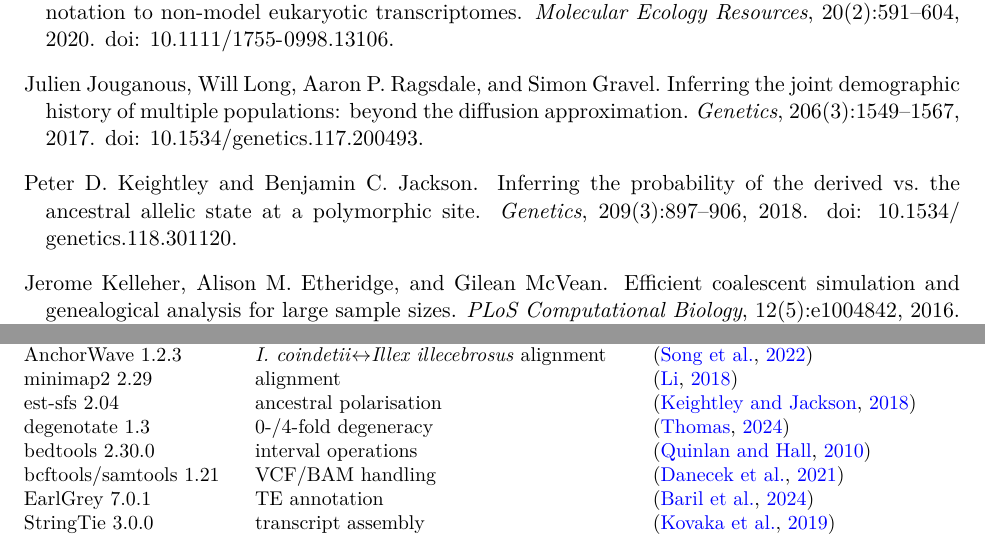
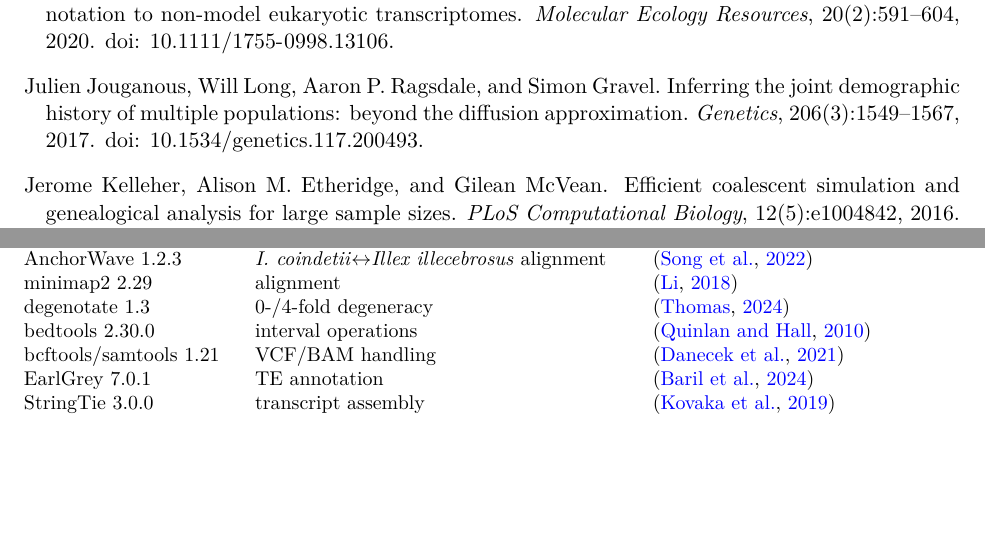
Before and after one commit to stsmall/Illex_popgen, a LaTeX document (supplement.tex, which reads software_table.tex): two parts of pages 9 and 30 of 38, joined at a grey line, cut so that both start at the same text, the shorter picture padded with empty space. Compiled offline with pdfLaTeX.

Commit message:
Supp Table S1: drop est-sfs (no longer used; chr2 polarity comes from phased assemblies and coindetii block order)

```diff
--- a/software_table.tex
+++ b/software_table.tex
@@ -40,7 +40,6 @@
     Pfam-A                   & domain screen                                 & \citep{mistry2021pfam} \\
     AnchorWave 1.2.3         & \coin{}$\leftrightarrow$\illex{} alignment    & \citep{song2022anchorwave} \\
     minimap2 2.29            & alignment                                     & \citep{li2018minimap2} \\
-    est-sfs 2.04             & ancestral polarisation                        & \citep{keightley2018estsfs} \\
     degenotate 1.3           & 0-/4-fold degeneracy                          & \citep{degenotate} \\
     bedtools 2.30.0          & interval operations                           & \citep{quinlan2010bedtools} \\
     bcftools/samtools 1.21   & VCF/BAM handling                              & \citep{danecek2021samtools} \\
```
Also changed, not shown: 1 other file.
